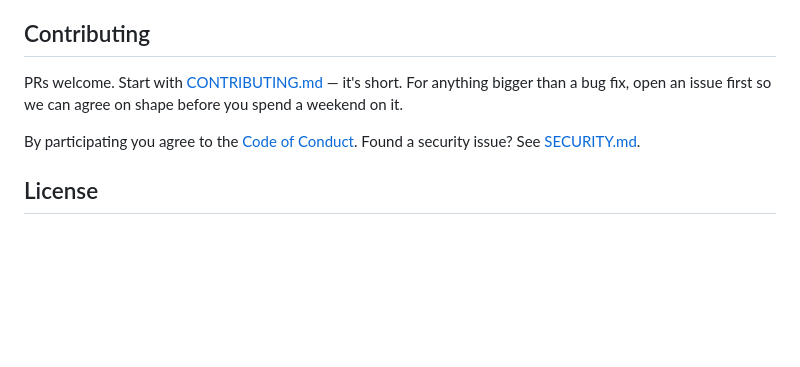
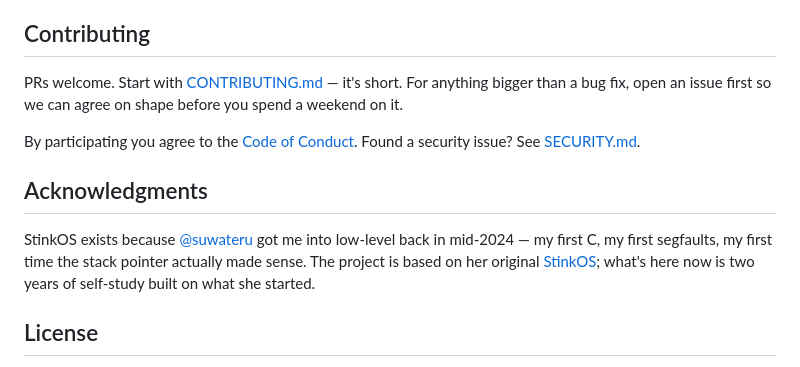
Before and after one commit to Jovinull/StinkOS, a Markdown page: README.md, the part around the change. GitHub-like rendering; blank space fills up the shorter version.

Commit message:
docs: add acknowledgments to README

```diff
--- a/README.md
+++ b/README.md
@@ -180,6 +180,10 @@ PRs welcome. Start with [CONTRIBUTING.md](CONTRIBUTING.md) — it's short. For a
 
 By participating you agree to the [Code of Conduct](CODE_OF_CONDUCT.md). Found a security issue? See [SECURITY.md](SECURITY.md).
 
+## Acknowledgments
+
+StinkOS exists because [@suwateru](https://github.com/suwateru) got me into low-level back in mid-2024 — my first C, my first segfaults, my first time the stack pointer actually made sense. The project is based on her original [StinkOS](https://github.com/suwateru/StinkOS); what's here now is two years of self-study built on what she started.
+
 ## License
 
 [GPLv3](LICENSE). Use it, fork it, learn from it, run it on weird hardware, write a thesis about it — but if you distribute something derived from this code, the source has to stay open. That's the deal.
```
